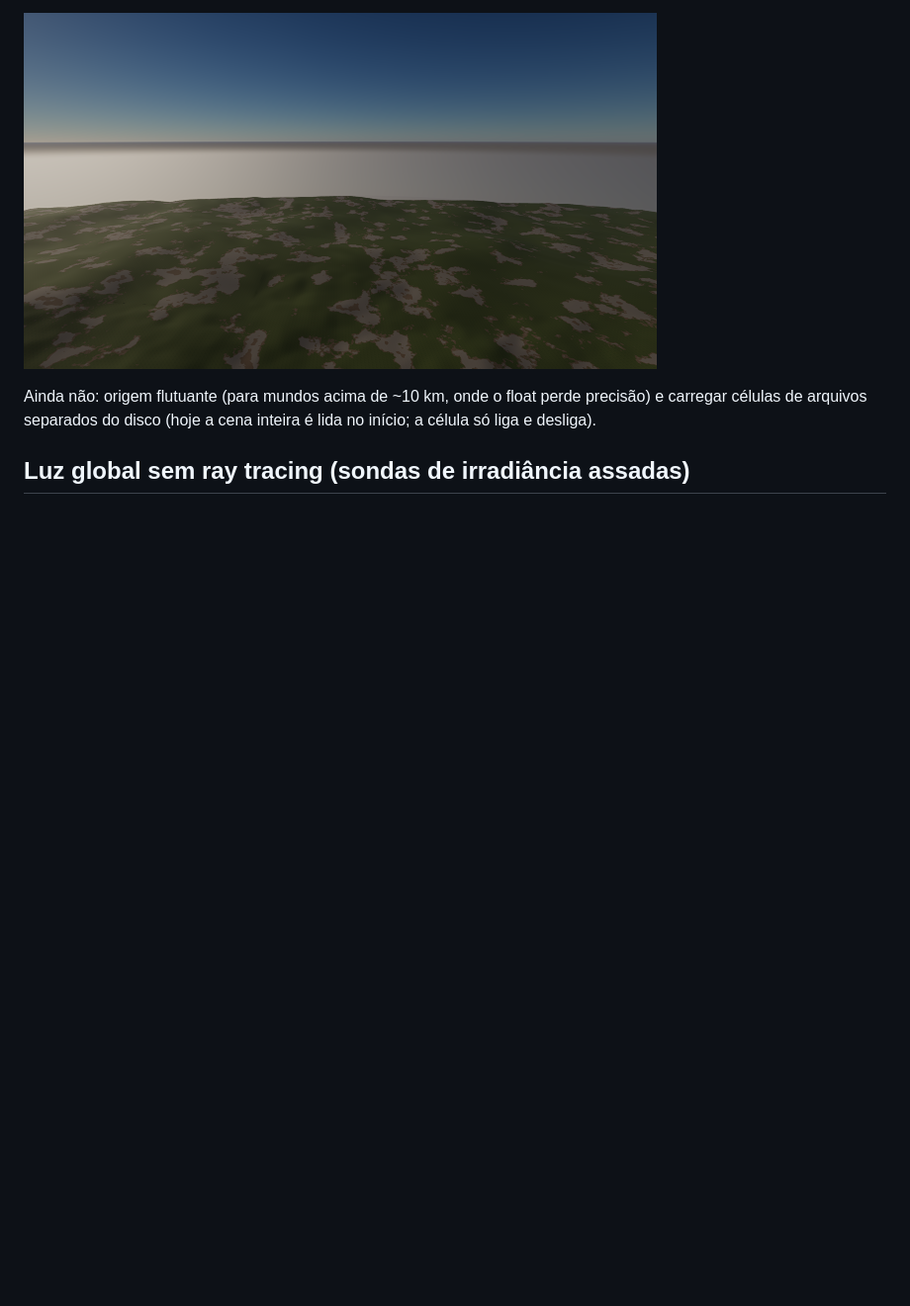
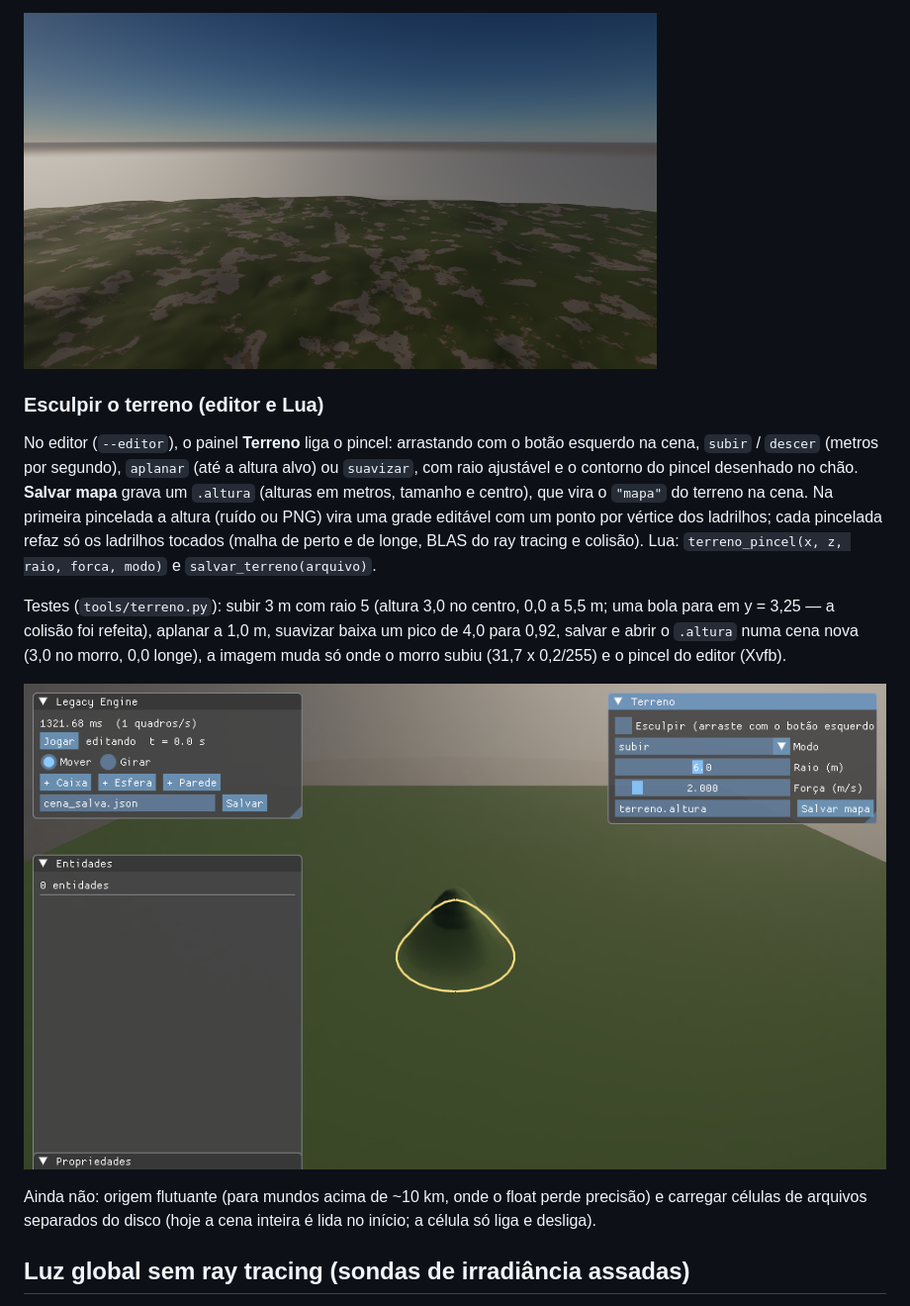
Before and after one commit to dseronn-code/leagcy, a Markdown page: engine/docs/motor_completo.md, the part around the change. Shown at 99% size. Rendered like a GitHub page; pictures changed too: engine/docs/screenshots/editor_terreno.png (added); blank space fills up the shorter version.

```diff
--- a/engine/docs/motor_completo.md
+++ b/engine/docs/motor_completo.md
@@ -553,6 +553,21 @@ entre os ladrilhos de perto e de longe.
 
 ![Terreno de 1 km visto do alto](screenshots/terreno_km.png)
 
+### Esculpir o terreno (editor e Lua)
+
+No editor (`--editor`), o painel **Terreno** liga o pincel: arrastando com o botão esquerdo na cena, `subir` /
+`descer` (metros por segundo), `aplanar` (até a altura alvo) ou `suavizar`, com raio ajustável e o contorno do pincel
+desenhado no chão. **Salvar mapa** grava um `.altura` (alturas em metros, tamanho e centro), que vira o `"mapa"` do
+terreno na cena. Na primeira pincelada a altura (ruído ou PNG) vira uma grade editável com um ponto por vértice dos
+ladrilhos; cada pincelada refaz só os ladrilhos tocados (malha de perto e de longe, BLAS do ray tracing e colisão).
+Lua: `terreno_pincel(x, z, raio, forca, modo)` e `salvar_terreno(arquivo)`.
+
+Testes (`tools/terreno.py`): subir 3 m com raio 5 (altura 3,0 no centro, 0,0 a 5,5 m; uma bola para em y = 3,25 — a
+colisão foi refeita), aplanar a 1,0 m, suavizar baixa um pico de 4,0 para 0,92, salvar e abrir o `.altura` numa cena
+nova (3,0 no morro, 0,0 longe), a imagem muda só onde o morro subiu (31,7 x 0,2/255) e o pincel do editor (Xvfb).
+
+![Editor: painel Terreno e o pincel](screenshots/editor_terreno.png)
+
 Ainda não: origem flutuante (para mundos acima de ~10 km, onde o float perde precisão) e carregar células de arquivos
 separados do disco (hoje a cena inteira é lida no início; a célula só liga e desliga).
 
```
Also changed, not shown: 10 other files.
